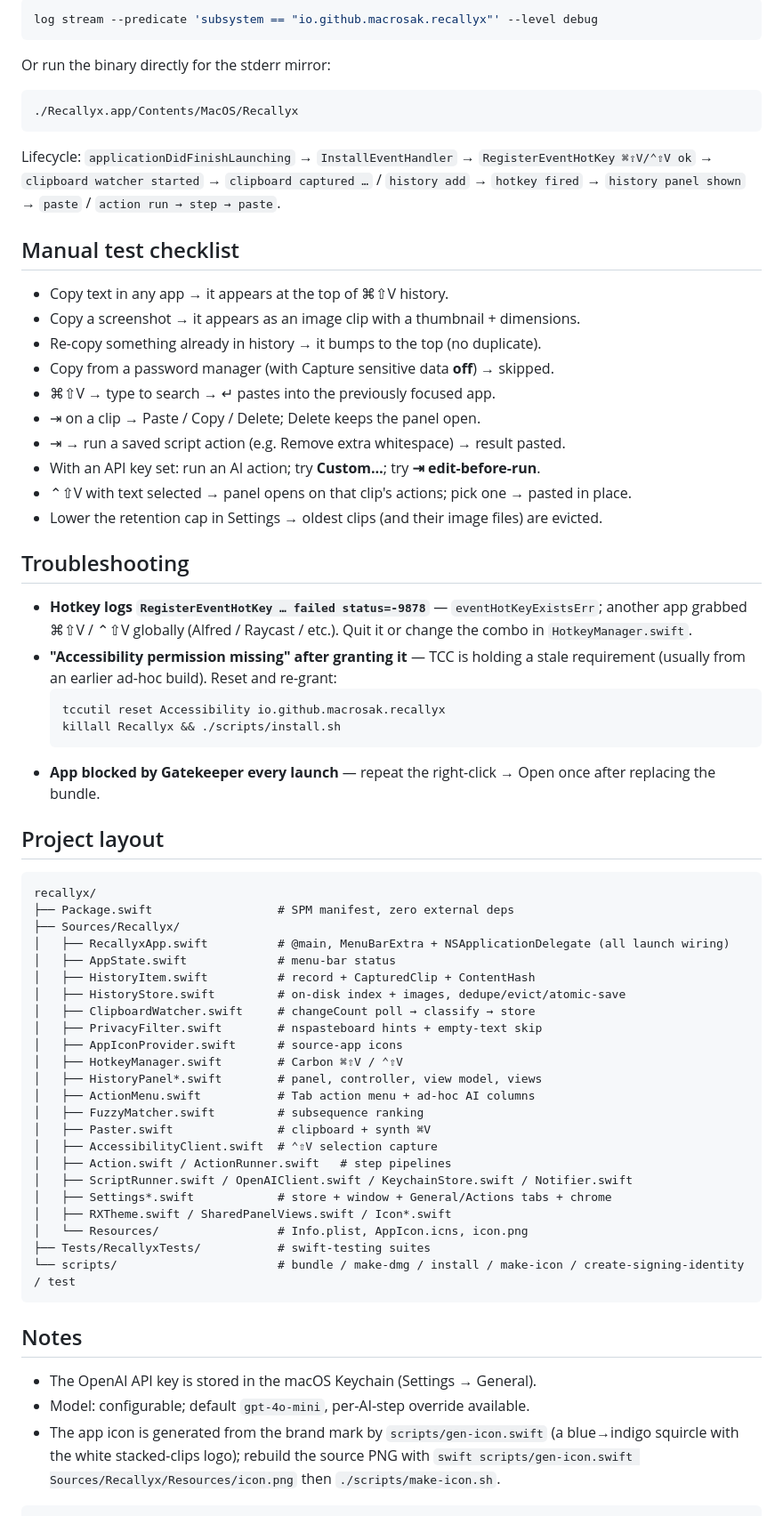
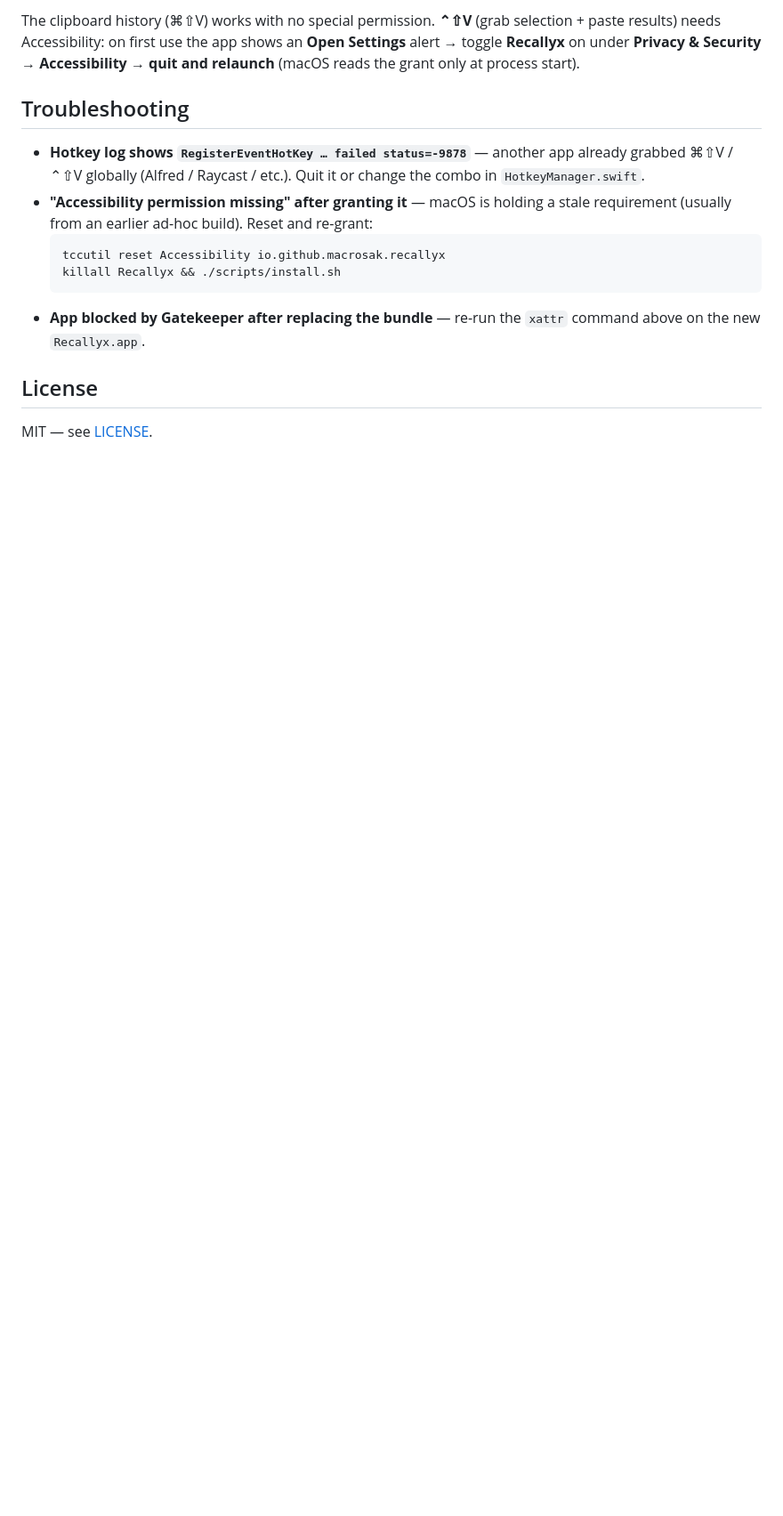
Before and after one commit to macrosak/recallyx, a Markdown page: README.md, the part around one of its changes. Shown at 89% size. Drawn GitHub-style; blank space fills up the shorter version.

````diff
--- a/README.md
+++ b/README.md
@@ -100,69 +99,22 @@ Stream logs (os.Logger, subsystem `io.github.macrosak.recallyx`):
-```bash
-log stream --predicate 'subsystem == "io.github.macrosak.recallyx"' --level debug
-```
-
-Or run the binary directly for the stderr mirror:
-
-```bash
-./Recallyx.app/Contents/MacOS/Recallyx
-```
-
-Lifecycle: `applicationDidFinishLaunching` → `InstallEventHandler` → `RegisterEventHotKey ⌘⇧V/⌃⇧V ok` → `clipboard watcher started` → `clipboard captured …` / `history add` → `hotkey fired` → `history panel shown` → `paste` / `action run → step → paste`.
-
-## Manual test checklist
-
-- Copy text in any app → it appears at the top of ⌘⇧V history.
-- Copy a screenshot → it appears as an image clip with a thumbnail + dimensions.
-- Re-copy something already in history → it bumps to the top (no duplicate).
-- Copy from a password manager (with Capture sensitive data **off**) → skipped.
-- ⌘⇧V → type to search → ↵ pastes into the previously focused app.
-- ⇥ on a clip → Paste / Copy / Delete; Delete keeps the panel open.
-- ⇥ → run a saved script action (e.g. Remove extra whitespace) → result pasted.
-- With an API key set: run an AI action; try **Custom…**; try **⇥ edit-before-run**.
-- ⌃⇧V with text selected → panel opens on that clip's actions; pick one → pasted in place.
-- Lower the retention cap in Settings → oldest clips (and their image files) are evicted.
+The clipboard history (⌘⇧V) works with no special permission. **⌃⇧V** (grab selection +
+paste results) needs Accessibility: on first use the app shows an **Open Settings** alert →
+toggle **Recallyx** on under **Privacy & Security → Accessibility** → **quit and relaunch**
+(macOS reads the grant only at process start).
 
 ## Troubleshooting
 
-- **Hotkey logs `RegisterEventHotKey … failed status=-9878`** — `eventHotKeyExistsErr`; another app grabbed ⌘⇧V / ⌃⇧V globally (Alfred / Raycast / etc.). Quit it or change the combo in `HotkeyManager.swift`.
-- **"Accessibility permission missing" after granting it** — TCC is holding a stale requirement (usually from an earlier ad-hoc build). Reset and re-grant:
+- **Hotkey log shows `RegisterEventHotKey … failed status=-9878`** — another app already grabbed
+  ⌘⇧V / ⌃⇧V globally (Alfred / Raycast / etc.). Quit it or change the combo in
+  `HotkeyManager.swift`.
+- **"Accessibility permission missing" after granting it** — macOS is holding a stale
+  requirement (usually from an earlier ad-hoc build). Reset and re-grant:
   ```bash
   tccutil reset Accessibility io.github.macrosak.recallyx
   killall Recallyx && ./scripts/install.sh
   ```
-- **App blocked by Gatekeeper every launch** — repeat the right-click → Open once after replacing the bundle.
+- **App blocked by Gatekeeper after replacing the bundle** — re-run the `xattr` command above
+  on the new `Recallyx.app`.
 
-## Project layout
+## License
 
-```
-recallyx/
-├── Package.swift                  # SPM manifest, zero external deps
-├── Sources/Recallyx/
-│   ├── RecallyxApp.swift          # @main, MenuBarExtra + NSApplicationDelegate (all launch wiring)
-│   ├── AppState.swift             # menu-bar status
-│   ├── HistoryItem.swift          # record + CapturedClip + ContentHash
-│   ├── HistoryStore.swift         # on-disk index + images, dedupe/evict/atomic-save
-│   ├── ClipboardWatcher.swift     # changeCount poll → classify → store
-│   ├── PrivacyFilter.swift        # nspasteboard hints + empty-text skip
-│   ├── AppIconProvider.swift      # source-app icons
-│   ├── HotkeyManager.swift        # Carbon ⌘⇧V / ⌃⇧V
-│   ├── HistoryPanel*.swift        # panel, controller, view model, views
-│   ├── ActionMenu.swift           # Tab action menu + ad-hoc AI columns
-│   ├── FuzzyMatcher.swift         # subsequence ranking
-│   ├── Paster.swift               # clipboard + synth ⌘V
-│   ├── AccessibilityClient.swift  # ⌃⇧V selection capture
-│   ├── Action.swift / ActionRunner.swift   # step pipelines
-│   ├── ScriptRunner.swift / OpenAIClient.swift / KeychainStore.swift / Notifier.swift
-│   ├── Settings*.swift            # store + window + General/Actions tabs + chrome
-│   ├── RXTheme.swift / SharedPanelViews.swift / Icon*.swift
-│   └── Resources/                 # Info.plist, AppIcon.icns, icon.png
-├── Tests/RecallyxTests/           # swift-testing suites
-└── scripts/                       # bundle / make-dmg / install / make-icon / create-signing-identity / test
-```
-
-## Notes
-
-- The OpenAI API key is stored in the macOS Keychain (Settings → General).
-- Model: configurable; default `gpt-4o-mini`, per-AI-step override available.
-- The app icon is generated from the brand mark by `scripts/gen-icon.swift` (a blue→indigo squircle with the white stacked-clips logo); rebuild the source PNG with `swift scripts/gen-icon.swift Sources/Recallyx/Resources/icon.png` then `./scripts/make-icon.sh`.
-```
+MIT — see [LICENSE](LICENSE).
````
Also changed, not shown: other parts of README.md (+72 -73 lines), docs/recallyx-action-menu-dark.png (added), docs/recallyx-history-dark.png (added), docs/recallyx-social-1280x640.png (added), 1 other file.
